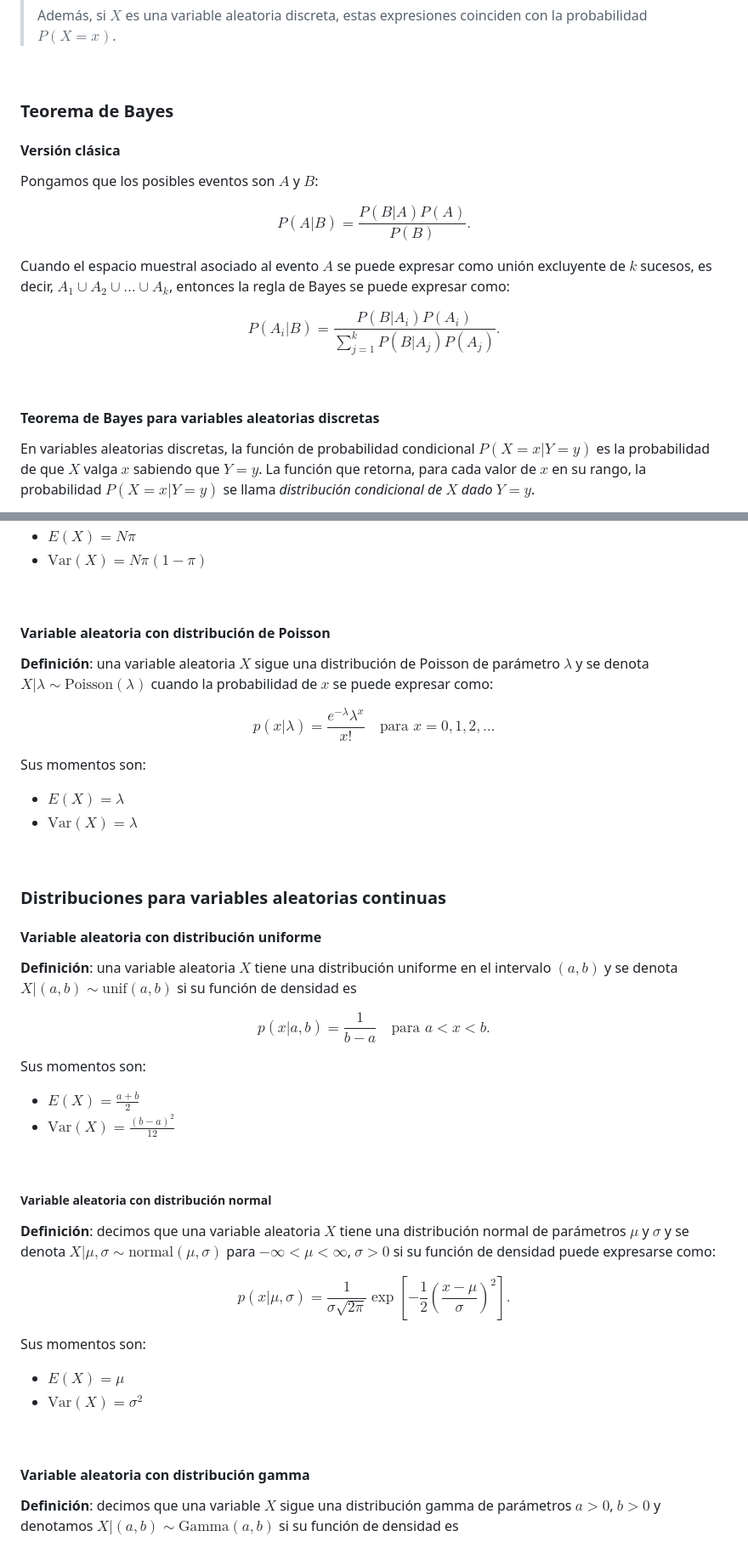
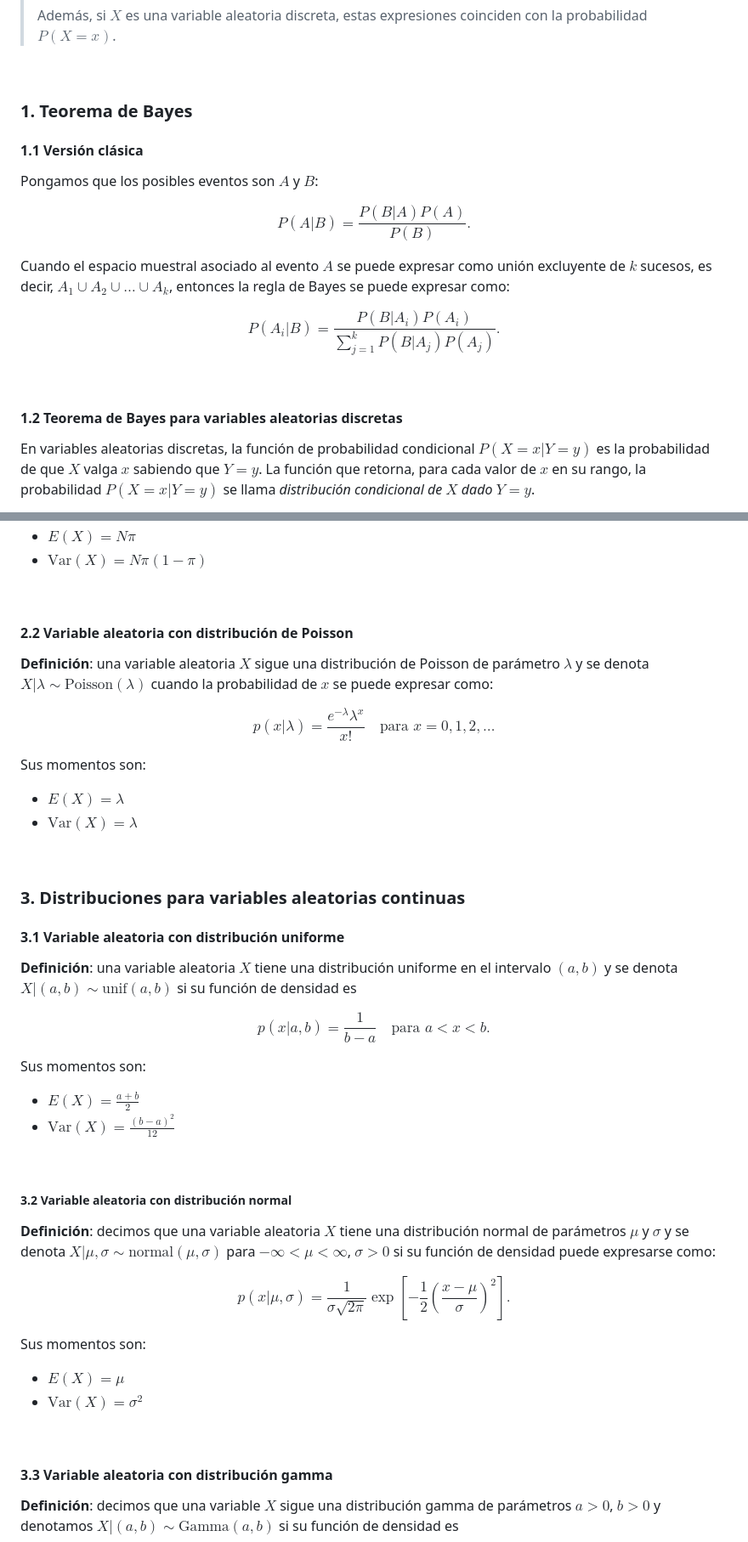
Before and after one commit to alexjust-data/DS_Bayesian_modeling_and_inference, a Markdown page: 00_Form/01_Bayes_theorem.md, 2 parts joined by grey strips. Shown: that part at 85% size. Drawn GitHub-style.

```diff
--- a/00_Form/01_Bayes_theorem.md
+++ b/00_Form/01_Bayes_theorem.md
@@ -36,9 +36,9 @@ La notación se ha adaptado, en parte, a la utilizada en la segunda edición del
 
 <br>
 
-### Teorema de Bayes
+### 1. Teorema de Bayes
 
-#### Versión clásica
+#### 1.1 Versión clásica
 
 Pongamos que los posibles eventos son $A$ y $B$:
 
@@ -54,7 +54,7 @@ $$
 
 <br>
 
-#### Teorema de Bayes para variables aleatorias discretas
+#### 1.2 Teorema de Bayes para variables aleatorias discretas
 
 En variables aleatorias discretas, la función de probabilidad condicional $P(X = x | Y = y)$ es la probabilidad de que $X$ valga $x$ sabiendo que $Y = y$. La función que retorna, para cada valor de $x$ en su rango, la probabilidad $P(X = x | Y = y)$ se llama _distribución condicional de $X$ dado $Y = y$_.
 
@@ -137,7 +137,7 @@ Sus momentos son:
 
 <br>
 
-#### Variable aleatoria con distribución de Poisson
+#### 2.2 Variable aleatoria con distribución de Poisson
 
 **Definición**: una variable aleatoria $X$ sigue una distribución de Poisson de parámetro $\lambda$ y se denota $X | \lambda \sim \text{Poisson}(\lambda)$ cuando la probabilidad de $x$ se puede expresar como:
 
@@ -152,9 +152,9 @@ Sus momentos son:
 
 <br>
 
-### Distribuciones para variables aleatorias continuas
+### 3. Distribuciones para variables aleatorias continuas
 
-#### Variable aleatoria con distribución uniforme
+#### 3.1 Variable aleatoria con distribución uniforme
 
 **Definición**: una variable aleatoria $X$ tiene una distribución uniforme en el intervalo $(a,b)$ y se denota $X | (a,b) \sim \text{unif}(a,b)$ si su función de densidad es
 
@@ -169,7 +169,7 @@ Sus momentos son:
 
 <br>
 
-##### Variable aleatoria con distribución normal
+##### 3.2 Variable aleatoria con distribución normal
 
 **Definición**: decimos que una variable aleatoria $X$ tiene una distribución normal de parámetros $\mu$ y $\sigma$ y se denota $X | \mu,\sigma \sim \text{normal}(\mu,\sigma)$ para $-\infty < \mu < \infty$, $\sigma > 0$ si su función de densidad puede expresarse como:
 
@@ -184,7 +184,7 @@ Sus momentos son:
 
 <br>
 
-#### Variable aleatoria con distribución gamma
+#### 3.3 Variable aleatoria con distribución gamma
 
 **Definición**: decimos que una variable $X$ sigue una distribución gamma de parámetros $a > 0$, $b > 0$ y denotamos $X | (a,b) \sim \text{Gamma}(a,b)$ si su función de densidad es
 
```
Also changed, not shown: other parts of 00_Form/01_Bayes_theorem.md (+7 -7 lines), README.md (+15 -15 lines).
